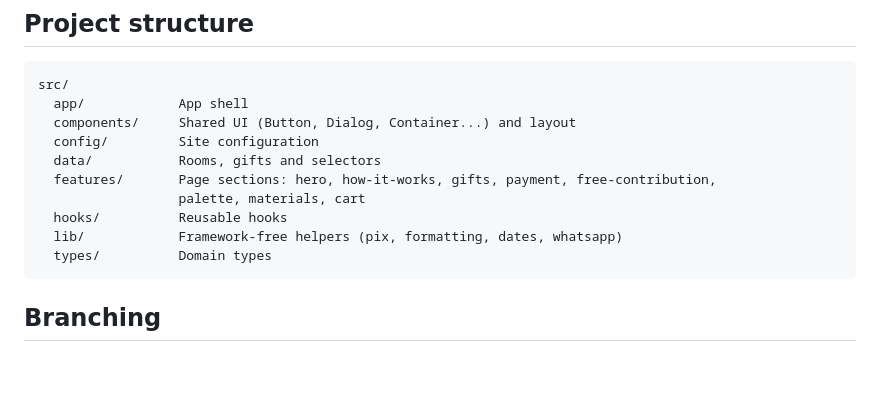
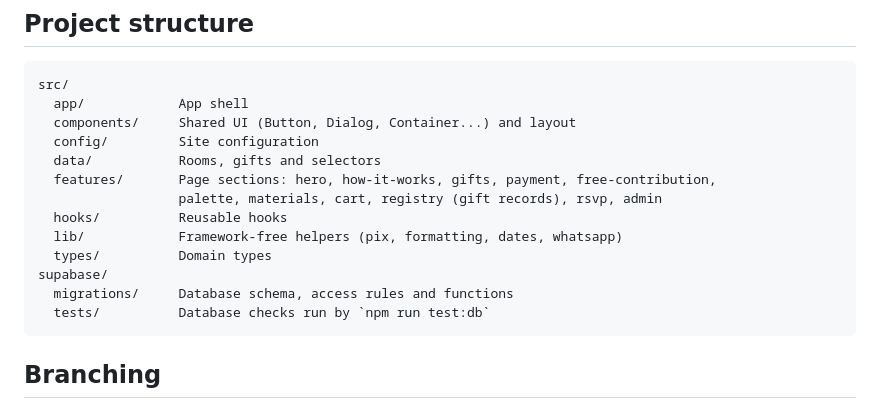
Before and after one commit to Lolita0000/cha-casa-nova, a Markdown page: README.md, the part around one of its changes. Rendered like a GitHub page; blank space fills up the shorter version.

````diff
--- a/README.md
+++ b/README.md
@@ -72,10 +108,13 @@ src/
   config/         Site configuration
   data/           Rooms, gifts and selectors
   features/       Page sections: hero, how-it-works, gifts, payment, free-contribution,
-                  palette, materials, cart
+                  palette, materials, cart, registry (gift records), rsvp, admin
   hooks/          Reusable hooks
   lib/            Framework-free helpers (pix, formatting, dates, whatsapp)
   types/          Domain types
+supabase/
+  migrations/     Database schema, access rules and functions
+  tests/          Database checks run by `npm run test:db`
 ```
 
 ## Branching
````
Also changed, not shown: other parts of README.md (+39 -3 lines).
